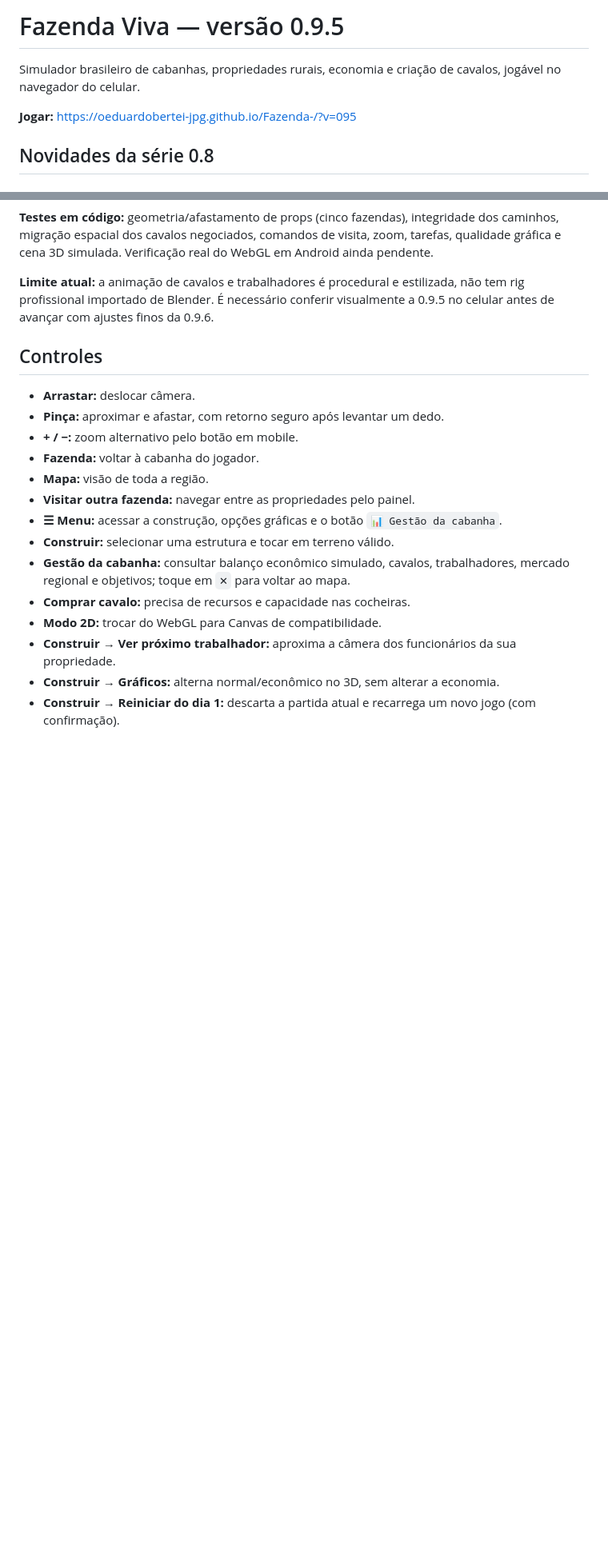
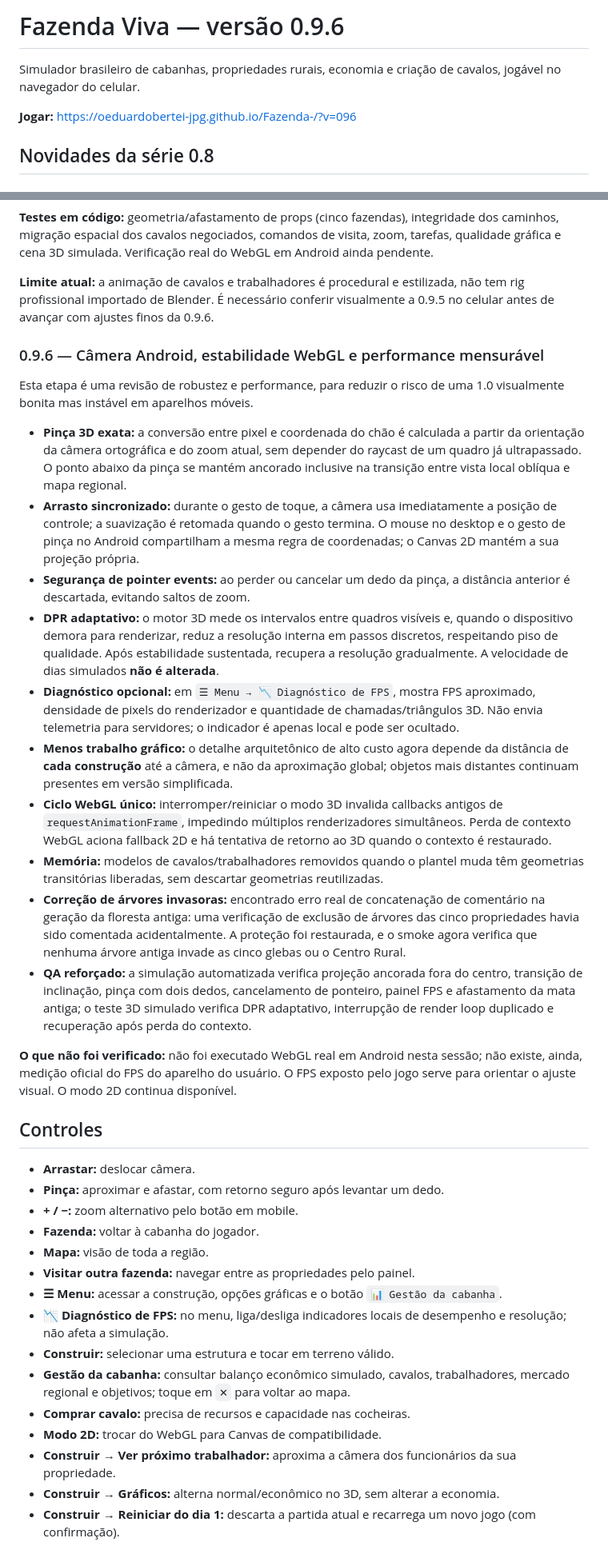
Before and after one commit to oeduardobertei-jpg/Fazenda-, a Markdown page: README.md, 2 parts joined by grey strips. Shown at 80% size. Drawn GitHub-style; blank space fills up the shorter version.

Commit message:
docs(0.9.6): correções de floresta e câmera touch, performance DPR adaptativa, medição FPS e limites de QA

```diff
--- a/README.md
+++ b/README.md
@@ -1,8 +1,8 @@
-# Fazenda Viva — versão 0.9.5
+# Fazenda Viva — versão 0.9.6
 
 Simulador brasileiro de cabanhas, propriedades rurais, economia e criação de cavalos, jogável no navegador do celular.
 
-**Jogar:** https://oeduardobertei-jpg.github.io/Fazenda-/?v=095
+**Jogar:** https://oeduardobertei-jpg.github.io/Fazenda-/?v=096
 
 ## Novidades da série 0.8
 
@@ -204,6 +204,23 @@ A atualização 0.9.1 já tinha alinhado as trilhas 2D e 3D, mas os trabalhadore
 
 **Limite atual:** a animação de cavalos e trabalhadores é procedural e estilizada, não tem rig profissional importado de Blender. É necessário conferir visualmente a 0.9.5 no celular antes de avançar com ajustes finos da 0.9.6.
 
+### 0.9.6 — Câmera Android, estabilidade WebGL e performance mensurável
+
+Esta etapa é uma revisão de robustez e performance, para reduzir o risco de uma 1.0 visualmente bonita mas instável em aparelhos móveis.
+
+- **Pinça 3D exata:** a conversão entre pixel e coordenada do chão é calculada a partir da orientação da câmera ortográfica e do zoom atual, sem depender do raycast de um quadro já ultrapassado. O ponto abaixo da pinça se mantém ancorado inclusive na transição entre vista local oblíqua e mapa regional.
+- **Arrasto sincronizado:** durante o gesto de toque, a câmera usa imediatamente a posição de controle; a suavização é retomada quando o gesto termina. O mouse no desktop e o gesto de pinça no Android compartilham a mesma regra de coordenadas; o Canvas 2D mantém a sua projeção própria.
+- **Segurança de pointer events:** ao perder ou cancelar um dedo da pinça, a distância anterior é descartada, evitando saltos de zoom.
+- **DPR adaptativo:** o motor 3D mede os intervalos entre quadros visíveis e, quando o dispositivo demora para renderizar, reduz a resolução interna em passos discretos, respeitando piso de qualidade. Após estabilidade sustentada, recupera a resolução gradualmente. A velocidade de dias simulados **não é alterada**.
+- **Diagnóstico opcional:** em `☰ Menu → 📉 Diagnóstico de FPS`, mostra FPS aproximado, densidade de pixels do renderizador e quantidade de chamadas/triângulos 3D. Não envia telemetria para servidores; o indicador é apenas local e pode ser ocultado.
+- **Menos trabalho gráfico:** o detalhe arquitetônico de alto custo agora depende da distância de **cada construção** até a câmera, e não da aproximação global; objetos mais distantes continuam presentes em versão simplificada.
+- **Ciclo WebGL único:** interromper/reiniciar o modo 3D invalida callbacks antigos de `requestAnimationFrame`, impedindo múltiplos renderizadores simultâneos. Perda de contexto WebGL aciona fallback 2D e há tentativa de retorno ao 3D quando o contexto é restaurado.
+- **Memória:** modelos de cavalos/trabalhadores removidos quando o plantel muda têm geometrias transitórias liberadas, sem descartar geometrias reutilizadas.
+- **Correção de árvores invasoras:** encontrado erro real de concatenação de comentário na geração da floresta antiga: uma verificação de exclusão de árvores das cinco propriedades havia sido comentada acidentalmente. A proteção foi restaurada, e o smoke agora verifica que nenhuma árvore antiga invade as cinco glebas ou o Centro Rural.
+- **QA reforçado:** a simulação automatizada verifica projeção ancorada fora do centro, transição de inclinação, pinça com dois dedos, cancelamento de ponteiro, painel FPS e afastamento da mata antiga; o teste 3D simulado verifica DPR adaptativo, interrupção de render loop duplicado e recuperação após perda do contexto.
+
+**O que não foi verificado:** não foi executado WebGL real em Android nesta sessão; não existe, ainda, medição oficial do FPS do aparelho do usuário. O FPS exposto pelo jogo serve para orientar o ajuste visual. O modo 2D continua disponível.
+
 ## Controles
 
 - **Arrastar:** deslocar câmera.
@@ -213,6 +230,7 @@ A atualização 0.9.1 já tinha alinhado as trilhas 2D e 3D, mas os trabalhadore
 - **Mapa:** visão de toda a região.
 - **Visitar outra fazenda:** navegar entre as propriedades pelo painel.
 - **☰ Menu:** acessar a construção, opções gráficas e o botão `📊 Gestão da cabanha`.
+- **📉 Diagnóstico de FPS:** no menu, liga/desliga indicadores locais de desempenho e resolução; não afeta a simulação.
 - **Construir:** selecionar uma estrutura e tocar em terreno válido.
 - **Gestão da cabanha:** consultar balanço econômico simulado, cavalos, trabalhadores, mercado regional e objetivos; toque em `✕` para voltar ao mapa.
 - **Comprar cavalo:** precisa de recursos e capacidade nas cocheiras.
```
Also changed, not shown: other parts of README.md (+1 -1 lines).
